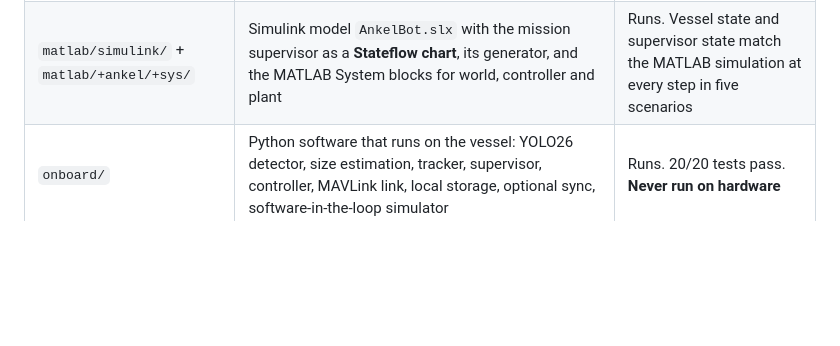
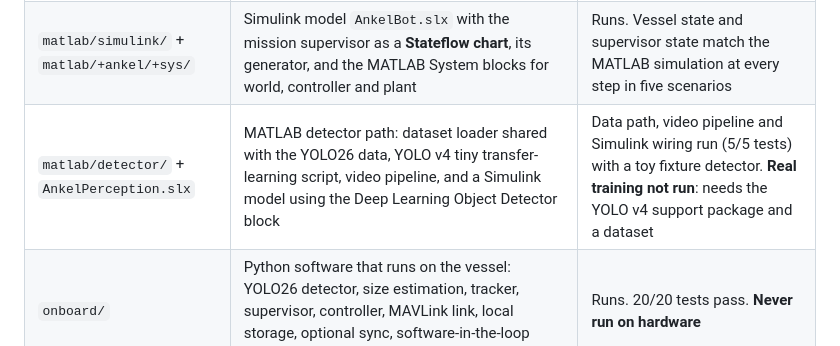
Before and after one commit to Andrew123s/Ankel-Bot_v1, a Markdown page: README.md, the part around the change. Drawn GitHub-style; blank space fills up the shorter version.

```diff
--- a/README.md
+++ b/README.md
@@ -12,6 +12,7 @@ Entry for the MathWorks Global Student Challenge 2026.
 |---|---|---|
 | `matlab/` | Engineering model in MATLAB: vessel and thruster dynamics, controller design, camera and size-estimation model, mission state machine, collection physics, scenarios, Monte Carlo, tests | Runs. 16/16 tests pass in MATLAB R2026b |
 | `matlab/simulink/` + `matlab/+ankel/+sys/` | Simulink model `AnkelBot.slx` with the mission supervisor as a **Stateflow chart**, its generator, and the MATLAB System blocks for world, controller and plant | Runs. Vessel state and supervisor state match the MATLAB simulation at every step in five scenarios |
+| `matlab/detector/` + `AnkelPerception.slx` | MATLAB detector path: dataset loader shared with the YOLO26 data, YOLO v4 tiny transfer-learning script, video pipeline, and a Simulink model using the Deep Learning Object Detector block | Data path, video pipeline and Simulink wiring run (5/5 tests) with a toy fixture detector. **Real training not run**: needs the YOLO v4 support package and a dataset |
 | `onboard/` | Python software that runs on the vessel: YOLO26 detector, size estimation, tracker, supervisor, controller, MAVLink link, local storage, optional sync, software-in-the-loop simulator | Runs. 20/20 tests pass. **Never run on hardware** |
 | `config/` | `ankelbot_params.json` (generated by MATLAB, read by Python) and `onboard.json` (wiring of one vessel) | |
 | `index.html`, `src/` | Interactive 3D model of the machine: assembled, build sequence, exploded, internal and operating views | Runs in a browser |
```
Also changed, not shown: docs/ENGINEERING.md (+19 -2 lines), docs/img/simulink_perception.png (added), 13 other files.
